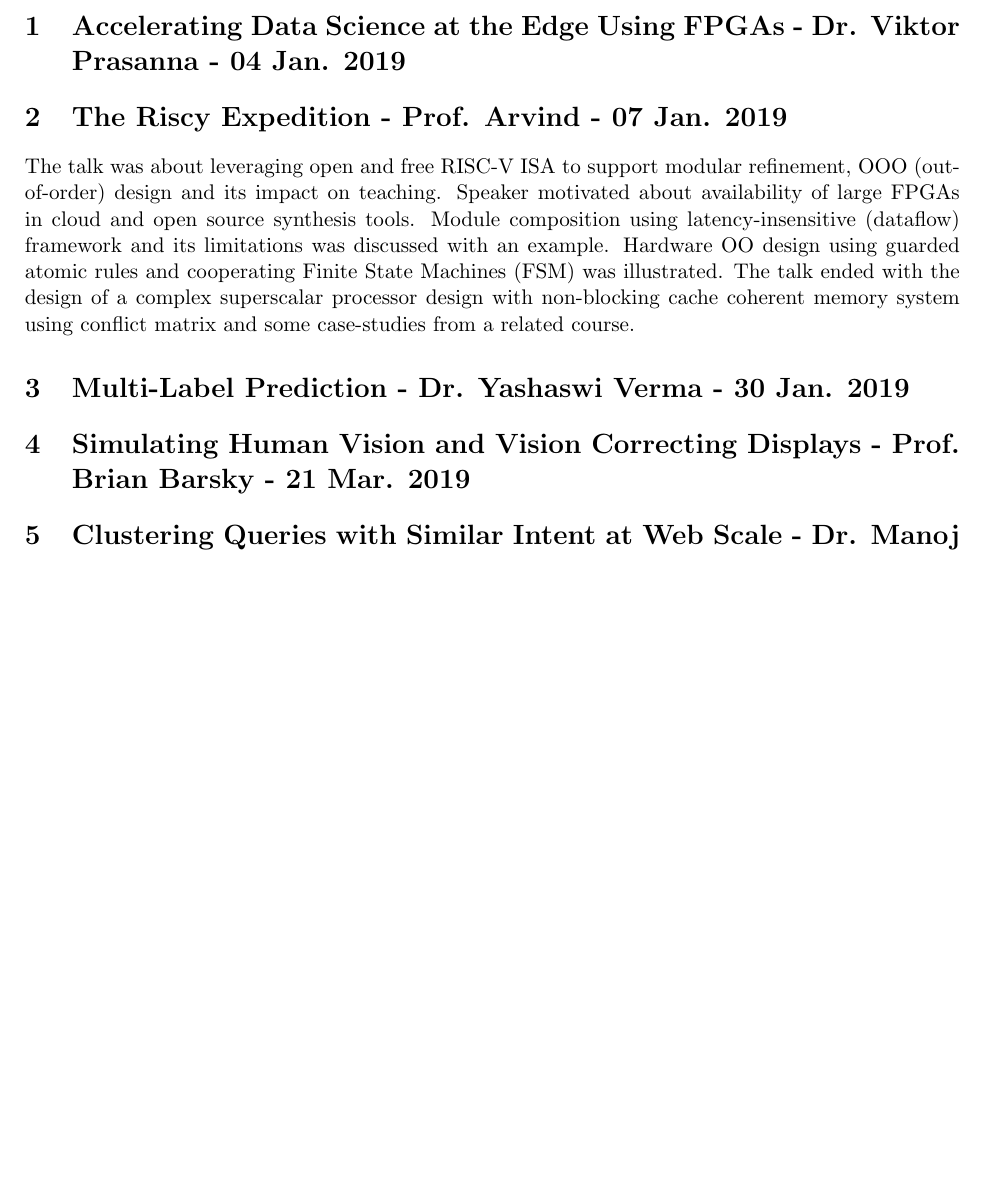
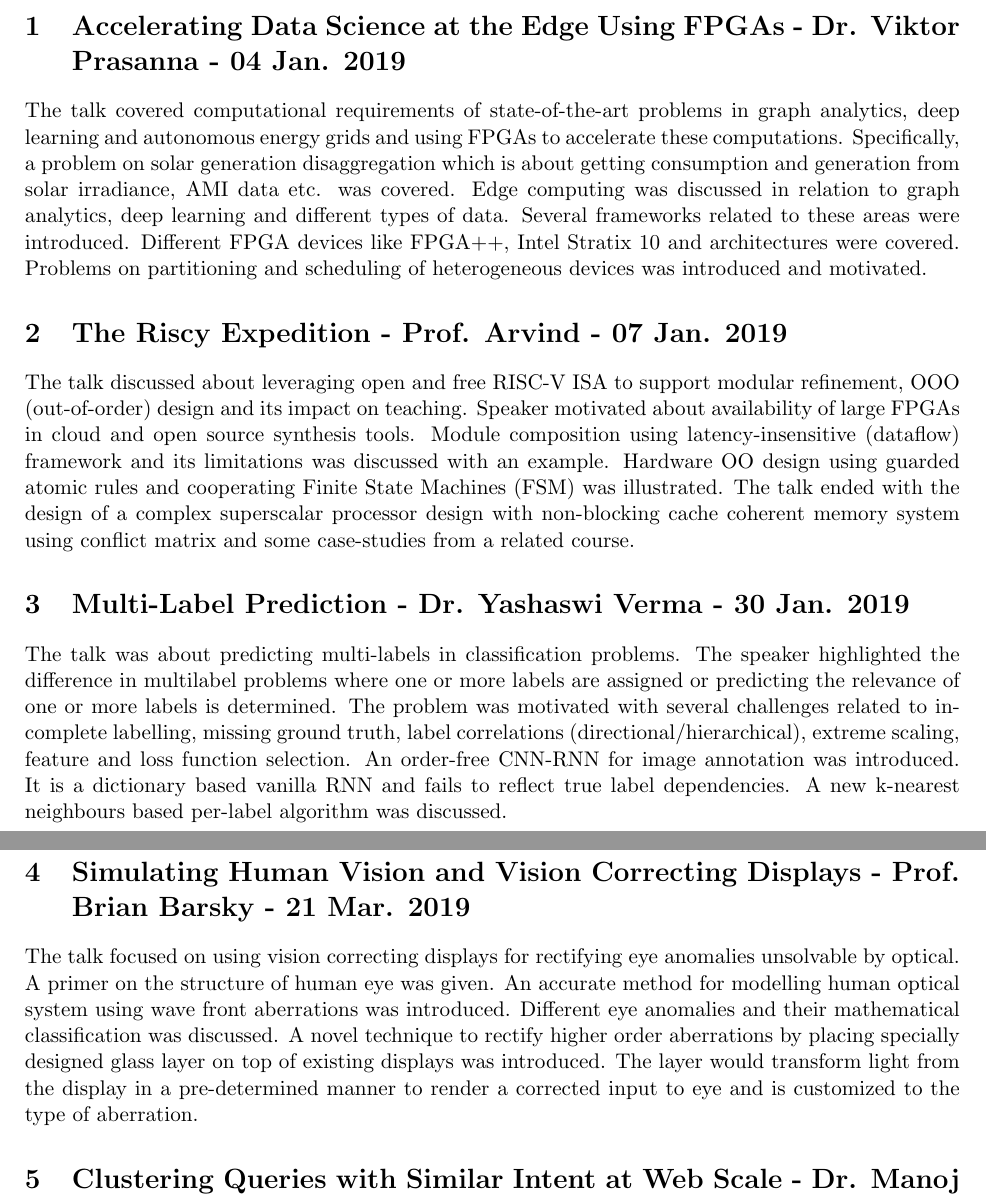
Before and after one commit to shriramrseee/ds200, a LaTeX document (Module 3/CDS Seminars Summary.tex): part of the page before the commit and two parts of pages 1 and 2 of 2 after it, the two joined at a grey line, cut so that both start at the same text, the shorter picture padded with empty space. Compiled offline with pdfLaTeX.

Commit message:
Update Module 3

```diff
--- a/Module 3/CDS Seminars Summary.tex
+++ b/Module 3/CDS Seminars Summary.tex
@@ -22,9 +22,13 @@
 
 	\section{Accelerating Data Science at the Edge Using FPGAs - Dr. Viktor Prasanna - 04 Jan. 2019}
 
+	The talk covered computational requirements of state-of-the-art problems in graph analytics, deep learning and autonomous energy grids and using FPGAs to accelerate these computations. Specifically, a problem on solar generation disaggregation which is about getting consumption and generation from solar irradiance, AMI data etc. was covered. Edge computing was discussed in relation to graph analytics, deep learning and different types of data. Several frameworks related to these areas were introduced. Different FPGA devices like FPGA++, Intel Stratix 10 and architectures were covered. Problems on partitioning and scheduling of heterogeneous devices was introduced and motivated.
+
+
 	\section{The Riscy Expedition - Prof. Arvind - 07 Jan. 2019}
 
-	The talk was about leveraging open and free RISC-V ISA to support modular refinement, OOO (out-of-order) design and its impact on teaching. Speaker motivated about availability of large FPGAs in cloud and open source synthesis tools. Module composition using latency-insensitive (dataflow) framework and its limitations was discussed with an example. Hardware OO design using guarded atomic rules and cooperating Finite State Machines (FSM) was illustrated. The talk ended with the design of a complex superscalar processor design with non-blocking cache coherent memory system using conflict matrix and some case-studies from a related course.
+	The talk discussed about leveraging open and free RISC-V ISA to support modular refinement, OOO (out-of-order) design and its impact on teaching. Speaker motivated about availability of large FPGAs in cloud and open source synthesis tools. Module composition using latency-insensitive (dataflow) framework and its limitations was discussed with an example. Hardware OO design using guarded atomic rules and cooperating Finite State Machines (FSM) was illustrated. The talk ended with the design of a complex superscalar processor design with non-blocking cache coherent memory system using conflict matrix and some case-studies from a related course.
 
 	\section{Multi-Label Prediction - Dr. Yashaswi Verma  - 30 Jan. 2019}
 
+	The talk was about predicting multi-labels in classification problems. The speaker highlighted the difference in multilabel problems where one or more labels are assigned or predicting the relevance of one or more labels is determined. The problem was motivated with several challenges related to incomplete labelling, missing ground truth, label correlations (directional/hierarchical), extreme scaling, feature and loss function selection. An order-free CNN-RNN for image annotation was introduced. It is a dictionary based vanilla RNN and fails to reflect true label dependencies. A new k-nearest neighbours based per-label algorithm was discussed.
@@ -32,3 +46,4 @@
+	The talk focused on using vision correcting displays for rectifying eye anomalies unsolvable by optical. A primer on the structure of human eye was given. An accurate method for modelling human optical system using wave front aberrations was introduced. Different eye anomalies and their mathematical classification was discussed. A novel technique to rectify higher order aberrations by placing specially designed glass layer on top of existing displays was introduced. The layer would transform light from the display in a pre-determined manner to render a corrected input to eye and is customized to the type of aberration.
 
 	\section{Clustering Queries with Similar Intent at Web Scale - Dr. Manoj Agarwal - 05 Apr. 2019}
 
```
Also changed, not shown: Module 3/CDS Seminars Summary.pdf, Module 3/CDS Seminars Summary.tex (10 more changed lines).
